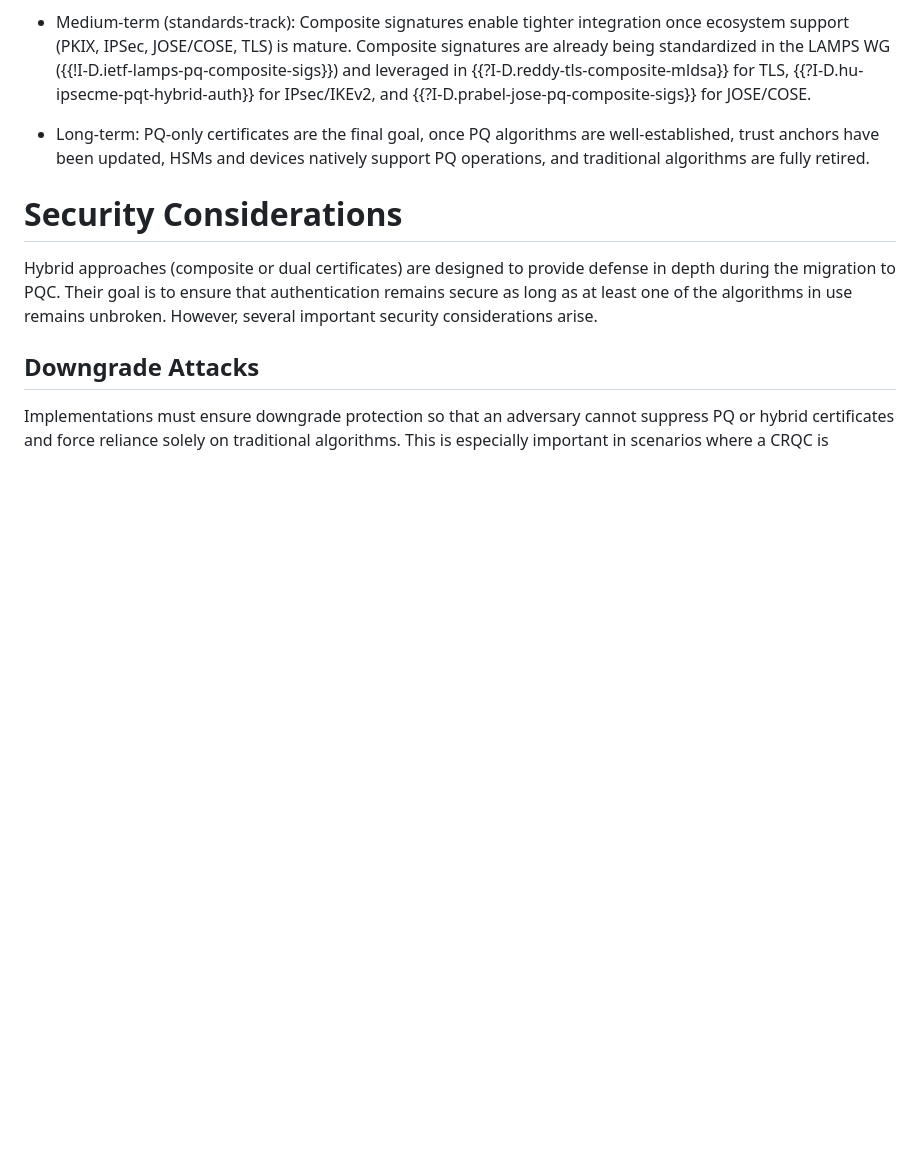
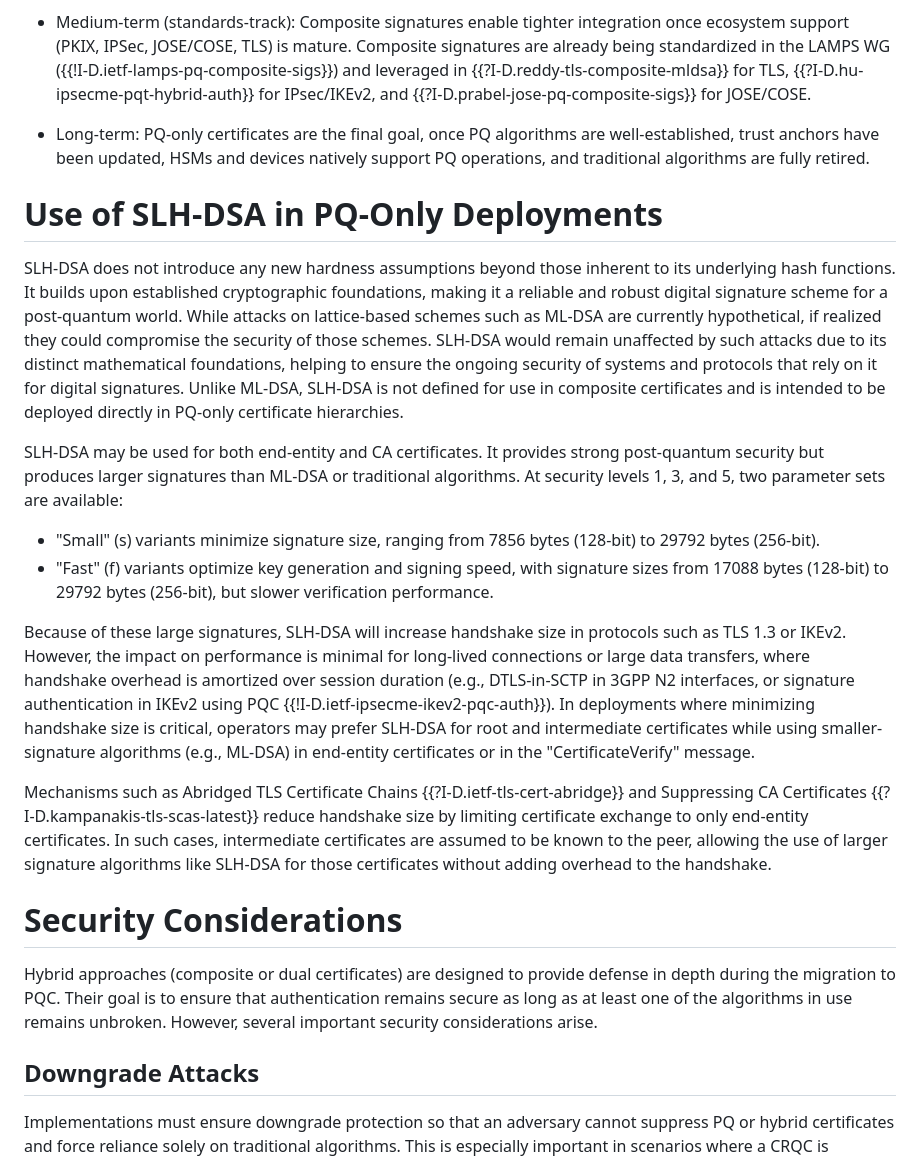
Before and after one commit to tireddy2/pqc-cert-guidance, a Markdown page: draft-reddy-pquip-pqc-signature-migration.md, the part around the change. Rendered like a GitHub page; blank space fills up the shorter version.

```diff
--- a/draft-reddy-pquip-pqc-signature-migration.md
+++ b/draft-reddy-pquip-pqc-signature-migration.md
@@ -396,6 +396,47 @@ the traditional algorithm is broken.
   HSMs and devices natively support PQ operations, and traditional
   algorithms are fully retired.
 
+# Use of SLH-DSA in PQ-Only Deployments
+
+SLH-DSA does not introduce any new hardness assumptions beyond those inherent
+to its underlying hash functions. It builds upon established cryptographic
+foundations, making it a reliable and robust digital signature scheme for a
+post-quantum world. While attacks on lattice-based schemes such as ML-DSA are
+currently hypothetical, if realized they could compromise the security of those
+schemes. SLH-DSA would remain unaffected by such attacks due to its distinct
+mathematical foundations, helping to ensure the ongoing security of systems and
+protocols that rely on it for digital signatures. Unlike ML-DSA, SLH-DSA is not
+defined for use in composite certificates and is intended to be deployed directly
+in PQ-only certificate hierarchies.
+
+SLH-DSA may be used for both end-entity and CA certificates. It provides strong
+post-quantum security but produces larger signatures than ML-DSA or traditional
+algorithms. At security levels 1, 3, and 5, two parameter sets are available:
+
+* "Small" (s) variants minimize signature size, ranging from 7856 bytes
+  (128-bit) to 29792 bytes (256-bit).
+* "Fast" (f) variants optimize key generation and signing speed, with
+  signature sizes from 17088 bytes (128-bit) to 29792 bytes (256-bit),
+  but slower verification performance.
+
+Because of these large signatures, SLH-DSA will increase handshake size in
+protocols such as TLS 1.3 or IKEv2. However, the impact on performance is
+minimal for long-lived connections or large data transfers, where handshake
+overhead is amortized over session duration (e.g., DTLS-in-SCTP in 3GPP N2
+interfaces, or signature authentication in IKEv2 using PQC
+{{!I-D.ietf-ipsecme-ikev2-pqc-auth}}).
+In deployments where minimizing handshake size is critical, operators may
+prefer SLH-DSA for root and intermediate certificates while using smaller-
+signature algorithms (e.g., ML-DSA) in end-entity certificates or in the
+"CertificateVerify" message.
+
+Mechanisms such as Abridged TLS Certificate Chains {{?I-D.ietf-tls-cert-abridge}} and
+Suppressing CA Certificates {{?I-D.kampanakis-tls-scas-latest}} reduce handshake size
+by limiting certificate exchange to only end-entity certificates. In such cases,
+intermediate certificates are assumed to be known to the peer, allowing the use of
+larger signature algorithms like SLH-DSA for those certificates without adding
+overhead to the handshake.
+
 # Security Considerations
 
 Hybrid approaches (composite or dual certificates) are designed to provide
```
